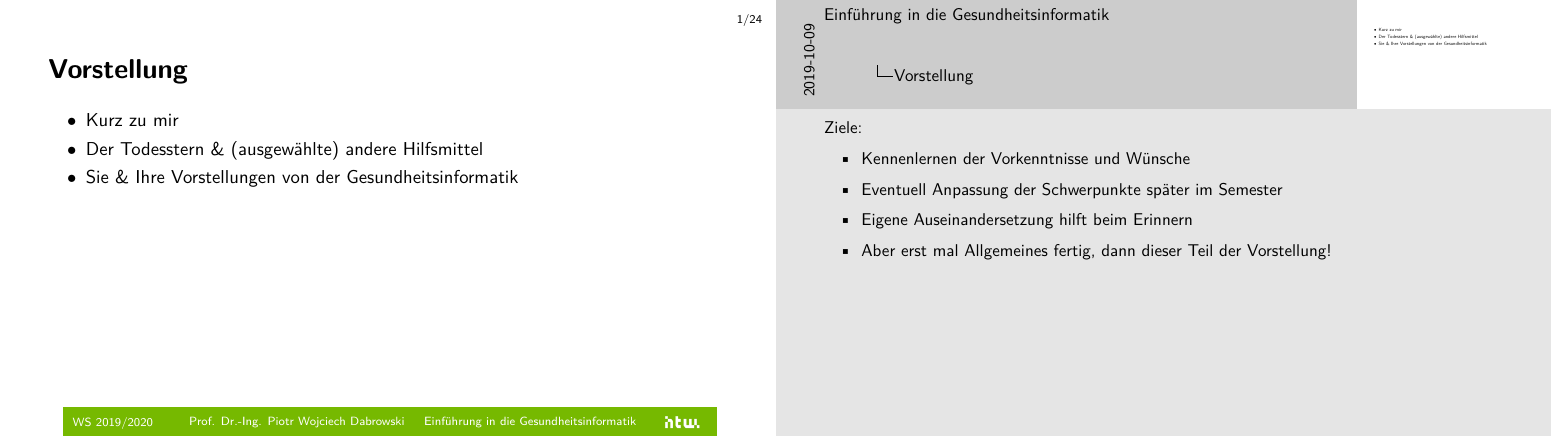
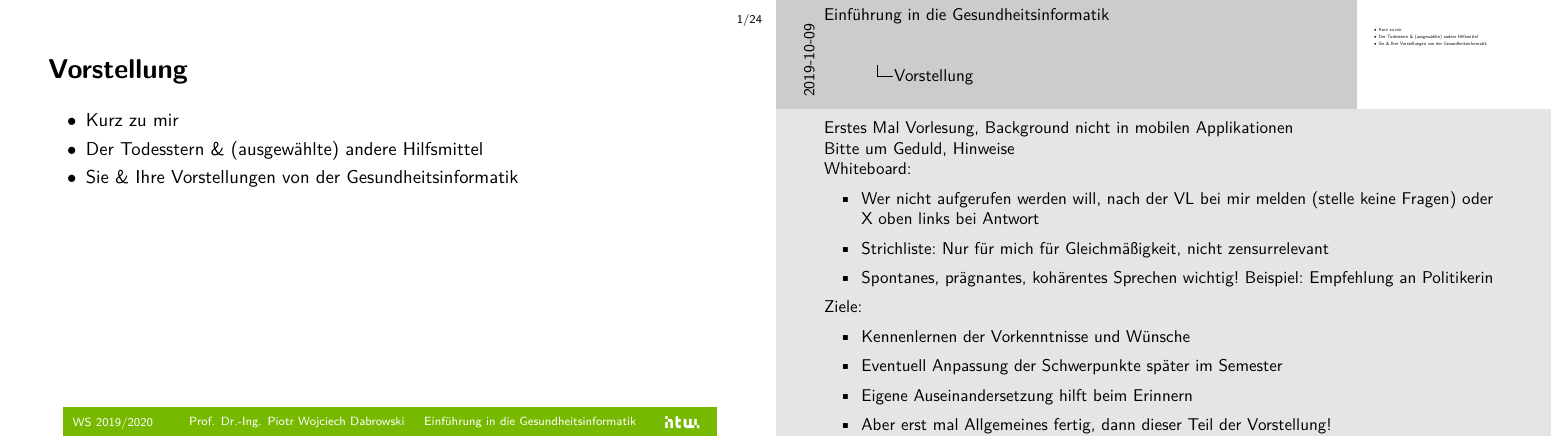
Before and after one commit to dabrowskiw/VL-EinfuehrungGesundheitsinformatik, LaTeX slides (slides.tex): page 11 of 90. Compiled offline with pdfLaTeX.

Commit message:
Update on Overleaf.

```diff
--- a/slides.tex
+++ b/slides.tex
@@ -18,6 +18,15 @@
 \setbeamertemplate{background}[bgbody]
 
 \begin{frame}{Vorstellung}
+    \note<4->{
+        Erstes Mal Vorlesung, Background nicht in mobilen Applikationen\\Bitte um Geduld, Hinweise\\
+        Whiteboard:
+        \begin{itemize}
+            \item Wer nicht aufgerufen werden will, nach der VL bei mir melden (stelle keine Fragen) oder X oben links bei Antwort
+            \item Strichliste: Nur für mich für Gleichmäßigkeit, nicht zensurrelevant
+            \item Spontanes, prägnantes, kohärentes Sprechen wichtig! Beispiel: Empfehlung an Politikerin
+        \end{itemize}
+    }
  \begin{itemize}
      \item<2-> Kurz zu mir
      \only<2-5>{
```
